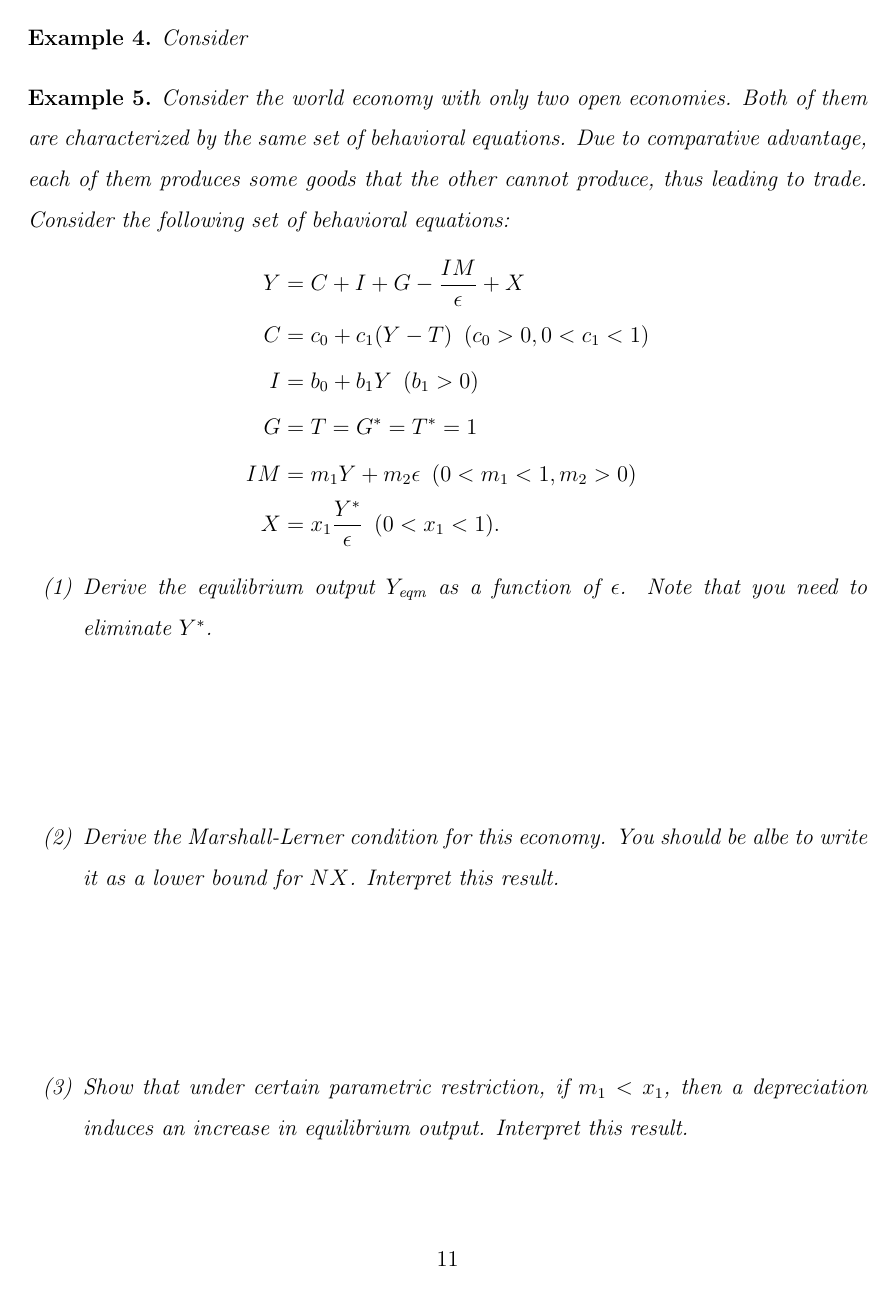
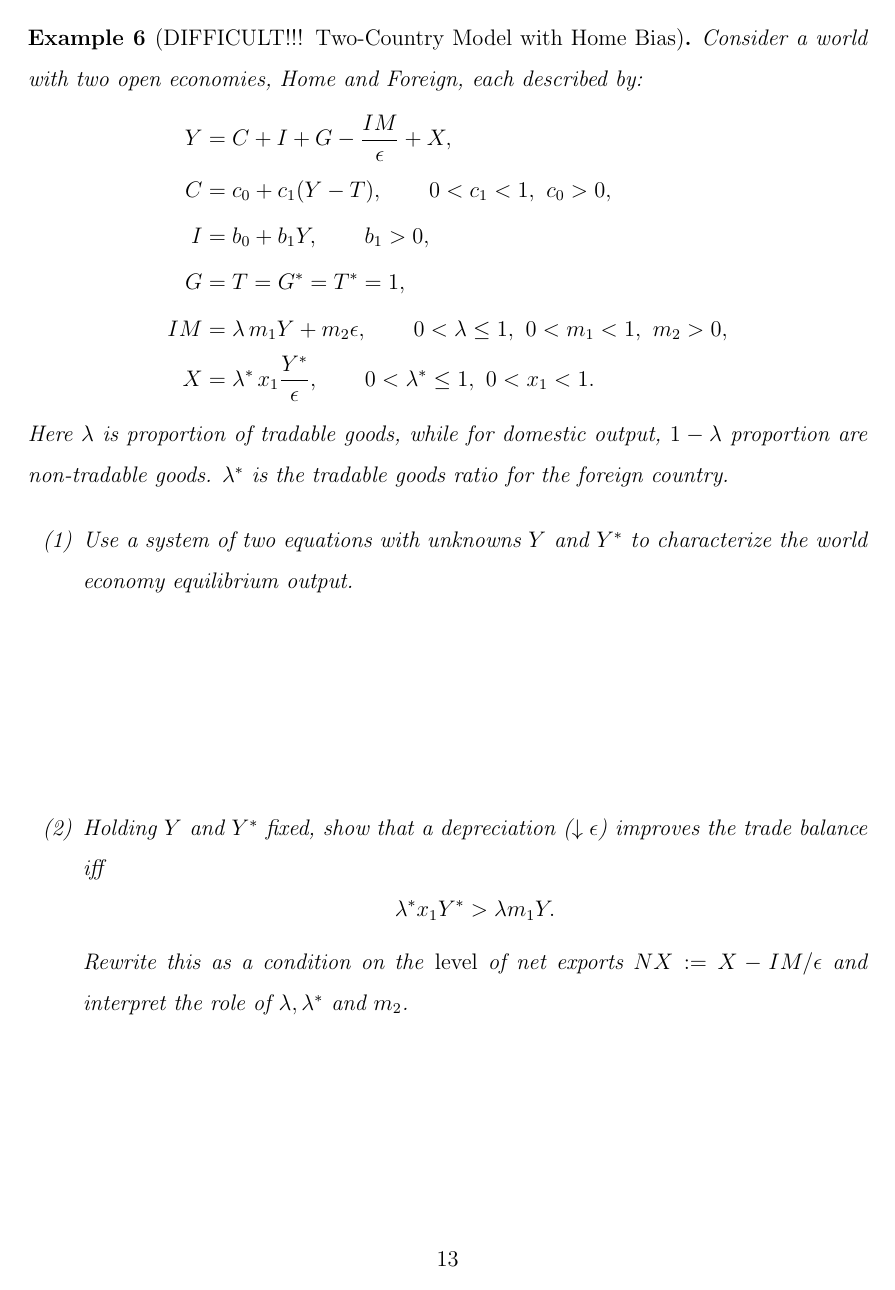
Before and after one commit to HarllyZhou/Teaching, a LaTeX document (2025Fall/ECON3123 Macro I/09_basic_analysis_open/note_09_basic_analysis_open.tex): page 11 of 11 before the commit and page 13 of 14 after it. Compiled offline with pdfLaTeX.

Commit message:
note 9 finalize

```diff
--- a/2025Fall/ECON3123 Macro I/09_basic_analysis_open/note_09_basic_analysis_open.tex
+++ b/2025Fall/ECON3123 Macro I/09_basic_analysis_open/note_09_basic_analysis_open.tex
@@ -274,6 +274,4 @@ Recall that we assume that $IM = IM(Y,\epsilon)$ increases with $\epsilon$ and t
 
 \paragraph{Marshall-Lerner condition}
 The \textbf{Marshall-Lerner condition} says that if the condition holds, then an \textit{depreciation} ($\epsilon$ decreases) should lead to an \textit{increase} in net export ($X - \frac{IM}{\epsilon}$). The following example helps you understand the derivation of Marshall-Lerner condition. Meanwhile, the appendix of the chapter in the textbook provides a special case where the initial net export is zero. If you find the example too difficult, then it should be okay if you can understand the appendix.
-
 \begin{example}
-    Consider
@@ -290,9 +311,3 @@ The \textbf{Marshall-Lerner condition} says that if the condition holds, then an
         X &= x_1 \frac{Y^*}{\epsilon}\,\,\, (0 < x_1 < 1).
     \end{align*}
     \begin{enumerate}[label=(\arabic*)]
-        \item Derive the equilibrium output $Y_{\text{eqm}}$ as a function of $\epsilon$. Note that you need to eliminate $Y^*$.
-        \vspace{80pt}
-        \item Derive the Marshall-Lerner condition for this economy. You should be albe to write it as a lower bound for $NX$. Interpret this result.
-        \vspace{80pt}
-        \item Show that under certain parametric restriction, if $m_1 < x_1$, then a depreciation induces an increase in equilibrium output. Interpret this result.
-        \vspace{80pt}
@@ -299,5 +320,31 @@ The \textbf{Marshall-Lerner condition} says that if the condition holds, then an
     \end{enumerate}
 \end{example}
 
+\begin{example}[DIFFICULT!!! Two-Country Model with Home Bias]
+    Consider a world with two open economies, Home and Foreign, each described by:
+    \[
+    \begin{aligned}
+    Y &= C + I + G - \frac{IM}{\epsilon} + X,\\
+    C &= c_0 + c_1(Y-T), \qquad 0<c_1<1,\ c_0>0,\\
+    I &= b_0 + b_1 Y, \qquad b_1>0,\\
+    G &= T = G^* = T^* = 1,\\
+    IM &= \lambda\, m_1 Y + m_2 \epsilon, \qquad 0<\lambda\le 1,\ 0<m_1<1,\ m_2>0,\\
+    X &= \lambda^*\, x_1 \frac{Y^*}{\epsilon}, \qquad 0<\lambda^*\le 1,\ 0<x_1<1.
+    \end{aligned}
+    \]
+    Here $\lambda$ is proportion of tradable goods, while for domestic output, $1-\lambda$ proportion are non-tradable goods. $\lambda^*$ is the tradable goods ratio for the foreign country.
 
+    \begin{enumerate}[label=(\arabic*)]
+    \item Use a system of two equations with unknowns $Y$ and $Y^*$ to characterize the world economy equilibrium output.
+    \vspace{100pt}
 
+    \item Holding $Y$ and $Y^*$ fixed, show that a depreciation ($\downarrow \epsilon$) improves the trade balance iff
+    \[
+    \lambda^* x_1 Y^*>\lambda m_1 Y.
+    \]
+    Rewrite this as a condition on the \emph{level} of net exports $NX:=X-IM/\epsilon$ and interpret the role of $\lambda,\lambda^*$ and $m_2$.
+    \vspace{100pt}
+
+    \item Take $(c_1,b_1)=(0.6,0.2)$, $c_0=0.2$, $b_0=0.1$, $m_1=0.3$, $m_2=0.1$, $x_1=0.4$, $(\lambda,\lambda^*)=(0.6,0.7)$, and $\epsilon=1$.
+    \begin{enumerate}[label=(\roman*)]
+        \item Compute $(Y_{\text{eqm}},Y^*_{\text{eqm}})$.
```
Also changed, not shown: 2025Fall/ECON3123 Macro I/09_basic_analysis_open/note_09_basic_analysis_open.pdf, 2025Fall/ECON3123 Macro I/09_basic_analysis_open/note_09_basic_analysis_open.tex (38 more changed lines), 1 other file.
